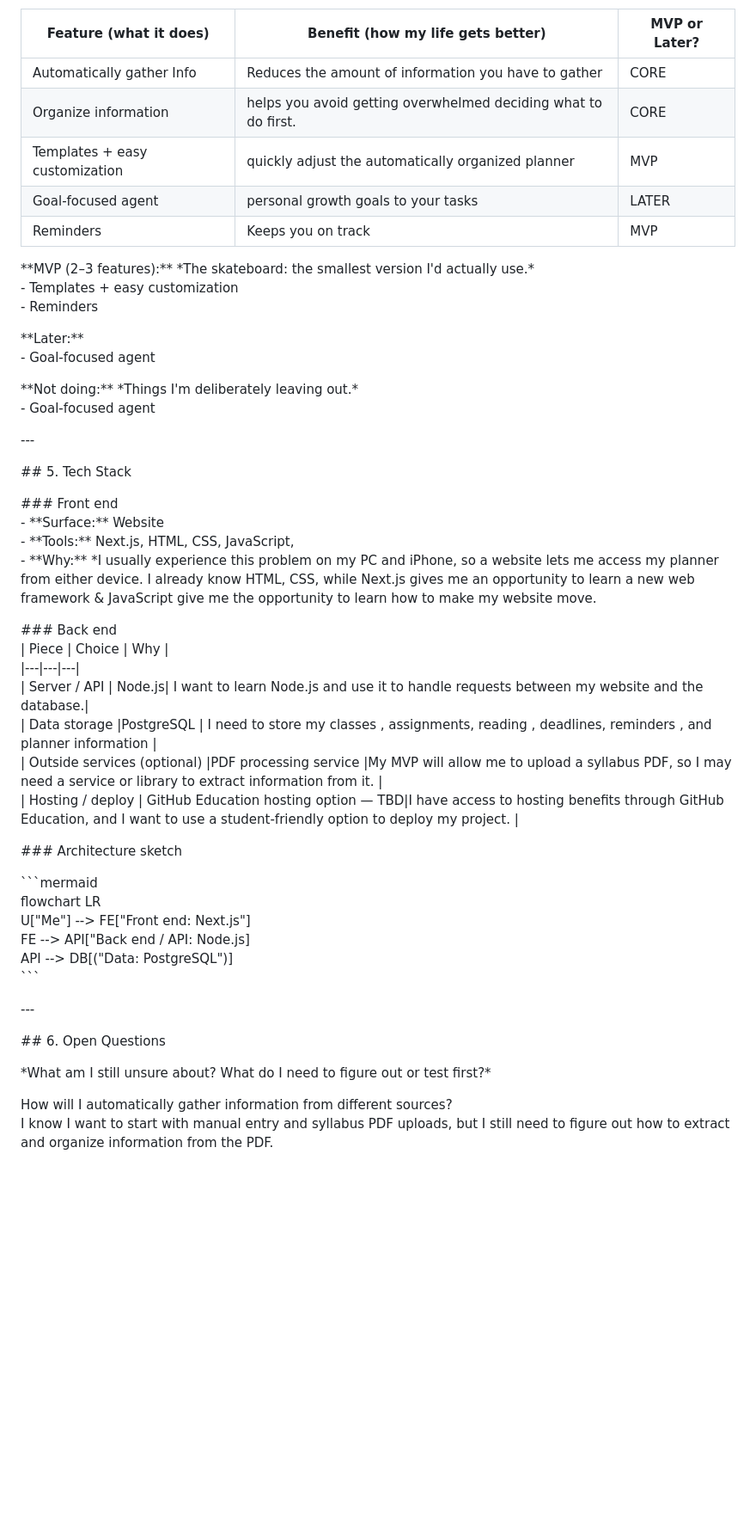
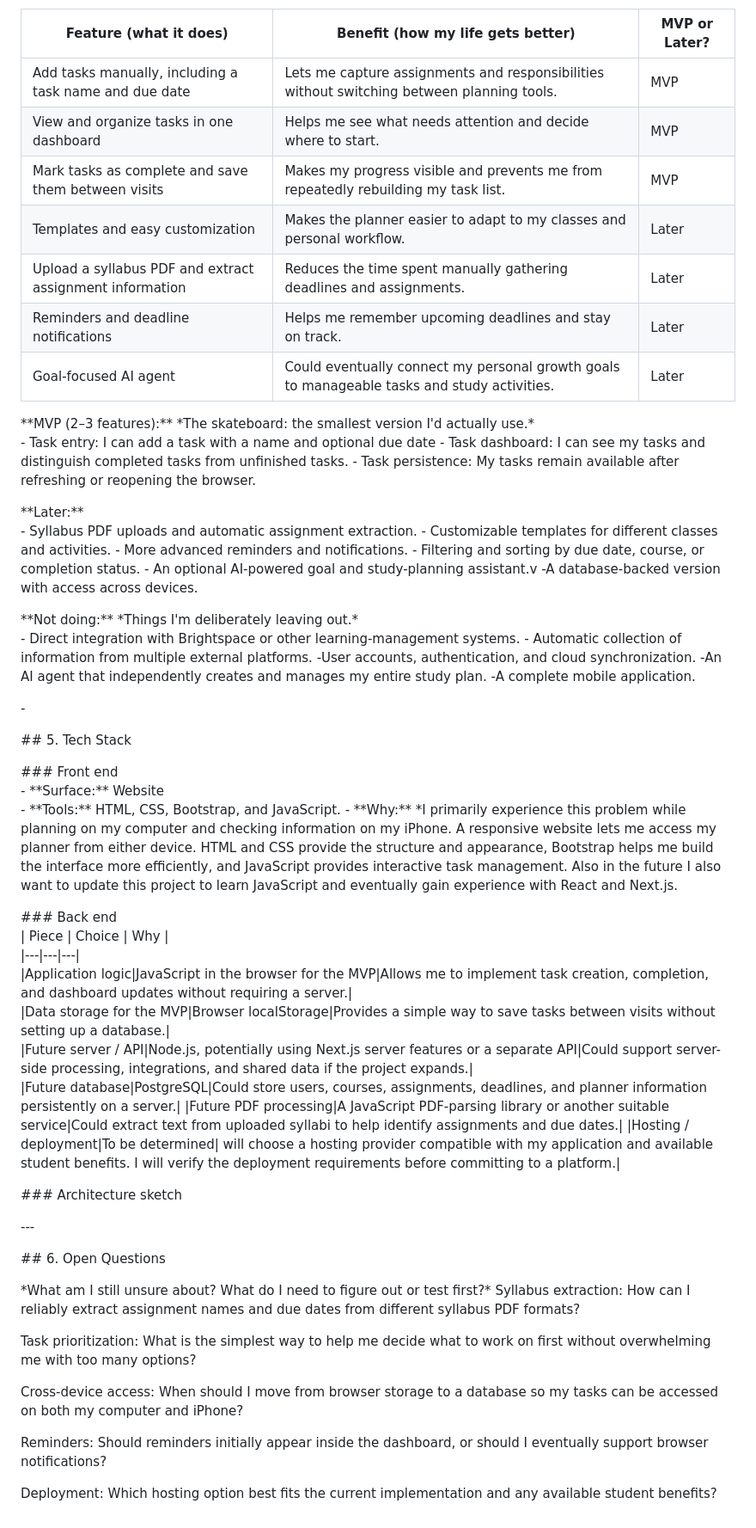
Before and after one commit to eivindcuate/StarPoint, a Markdown page: README.md, the part around one of its changes. Shown at 86% size. Drawn GitHub-style; blank space fills up the shorter version.

```diff
--- a/README.md
+++ b/README.md
@@ -75,53 +75,68 @@ I don't want managing the planner to become another task that consumes the time
 
 | Feature (what it does) | Benefit (how my life gets better) | MVP or Later? |
 |---|---|---|
-|Automatically gather Info |Reduces the amount of information you have to gather|CORE|
-|Organize information | helps you avoid getting overwhelmed deciding what to do first.|CORE|
-| Templates \+ easy customization|quickly adjust the automatically organized planner | MVP|
-| Goal-focused agent| personal growth goals to your tasks| LATER|
-| Reminders|Keeps you on track| MVP|
+|Add tasks manually, including a task name and due date|Lets me capture assignments and responsibilities without switching between planning tools.|MVP|
+|View and organize tasks in one dashboard |Helps me see what needs attention and decide where to start.|MVP|
+|Mark tasks as complete and save them between visits|Makes my progress visible and prevents me from repeatedly rebuilding my task list.|MVP|
+|Templates and easy customization|Makes the planner easier to adapt to my classes and personal workflow.|Later|
+|Upload a syllabus PDF and extract assignment information|Reduces the time spent manually gathering deadlines and assignments.|Later|
+|Reminders and deadline notifications|Helps me remember upcoming deadlines and stay on track.|Later|
+|Goal-focused AI agent|Could eventually connect my personal growth goals to manageable tasks and study activities.|Later|
 
 \*\*MVP (2–3 features):\*\* \*The skateboard: the smallest version I'd actually use.\*
-\- Templates \+ easy customization
-\- Reminders
+\- Task entry: I can add a task with a name and optional due date
+\- Task dashboard: I can see my tasks and distinguish completed tasks from unfinished tasks.
+\- Task persistence: My tasks remain available after refreshing or reopening the browser.
 
 \*\*Later:\*\*
-\- Goal-focused agent
+\- Syllabus PDF uploads and automatic assignment extraction.
+\- Customizable templates for different classes and activities.
+\- More advanced reminders and notifications.
+\- Filtering and sorting by due date, course, or completion status.
+\- An optional AI-powered goal and study-planning assistant.v
+\-A database-backed version with access across devices.
 
 \*\*Not doing:\*\* \*Things I'm deliberately leaving out.\*
-\- Goal-focused agent
+\- Direct integration with Brightspace or other learning-management systems.
+\- Automatic collection of information from multiple external platforms.
+\-User accounts, authentication, and cloud synchronization.
+\-An AI agent that independently creates and manages my entire study plan.
+\-A complete mobile application.
 
-\---
+\-
 
 \#\# 5\. Tech Stack
 
 \#\#\# Front end
 \- \*\*Surface:\*\* Website
-\- \*\*Tools:\*\* Next.js, HTML, CSS, JavaScript,
-\- \*\*Why:\*\* \*I usually experience this problem on my PC and iPhone, so a website lets me access my planner from either device. I already know HTML, CSS, while Next.js gives me an opportunity to learn a new web framework & JavaScript give me the opportunity to learn how to make my website move.
+\- \*\*Tools:\*\* HTML, CSS, Bootstrap, and JavaScript.
+\- \*\*Why:\*\* \*I primarily experience this problem while planning on my computer and checking information on my iPhone. A responsive website lets me access my planner from either device. HTML and CSS provide the structure and appearance, Bootstrap helps me build the interface more efficiently, and JavaScript provides interactive task management. Also in the future I also want to update this project to learn JavaScript and eventually gain experience with React and Next.js.
 
 \#\#\# Back end
 | Piece | Choice | Why |
 |---|---|---|
-| Server / API | Node.js| I want to learn Node.js and use it to handle requests between my website and the database.|
-| Data storage |PostgreSQL | I need to store my classes , assignments, reading , deadlines, reminders , and planner information |
-| Outside services (optional) |PDF processing service |My MVP will allow me to upload a syllabus PDF, so I may need a service or library to extract information from it. |
-| Hosting / deploy | GitHub Education hosting option — TBD|I have access to hosting benefits through GitHub Education, and I want to use a student-friendly option to deploy my project. |
+|Application logic|JavaScript in the browser for the MVP|Allows me to implement task creation, completion, and dashboard updates without requiring a server.|
+|Data storage for the MVP|Browser localStorage|Provides a simple way to save tasks between visits without setting up a database.|
+|Future server / API|Node.js, potentially using Next.js server features or a separate API|Could support server-side processing, integrations, and shared data if the project expands.|
+|Future database|PostgreSQL|Could store users, courses, assignments, deadlines, and planner information persistently on a server.|
+|Future PDF processing|A JavaScript PDF-parsing library or another suitable service|Could extract text from uploaded syllabi to help identify assignments and due dates.|
+|Hosting / deployment|To be determined| will choose a hosting provider compatible with my application and available student benefits. I will verify the deployment requirements before committing to a platform.|
 
 \#\#\# Architecture sketch
 
-\`\`\`mermaid
-flowchart LR
-  U\["Me"\] \--\> FE\["Front end: Next.js"\]
-  FE \--\> API\["Back end / API: Node.js\]
-  API \--\> DB\[("Data: PostgreSQL")\]
-\`\`\`
+
 
 \---
 
 \#\# 6\. Open Questions
 
 \*What am I still unsure about? What do I need to figure out or test first?\*
+Syllabus extraction: How can I reliably extract assignment names and due dates from different syllabus PDF formats?
 
-How will I automatically gather information from different sources?
-I know I want to start with manual entry and syllabus PDF uploads, but I still need to figure out how to extract and organize information from the PDF.
+Task prioritization: What is the simplest way to help me decide what to work on first without overwhelming me with too many options?
+
+Cross-device access: When should I move from browser storage to a database so my tasks can be accessed on both my computer and iPhone?
+
+Reminders: Should reminders initially appear inside the dashboard, or should I eventually support browser notifications?
+
+Deployment: Which hosting option best fits the current implementation and any available student benefits?
```
Also changed, not shown: other parts of README.md (+25 -25 lines).
